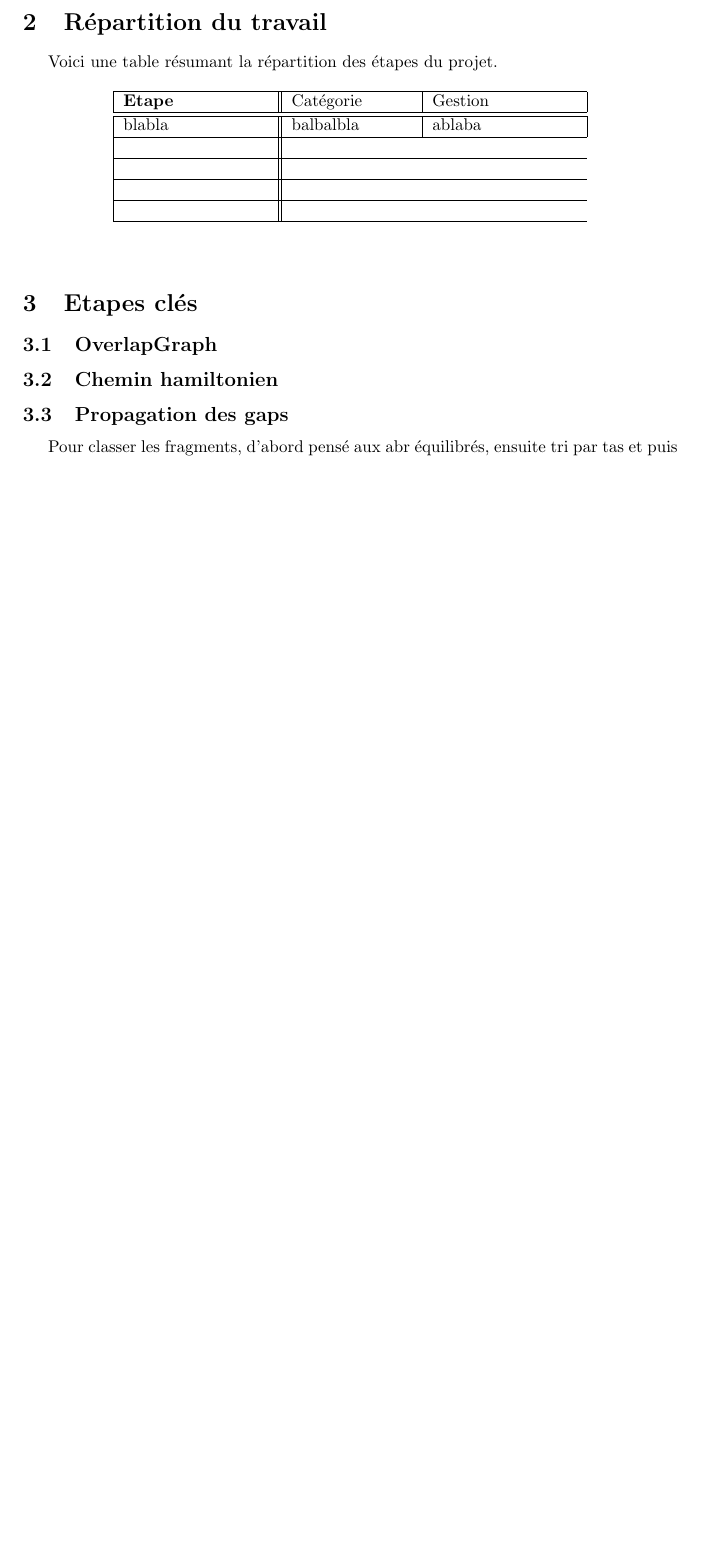
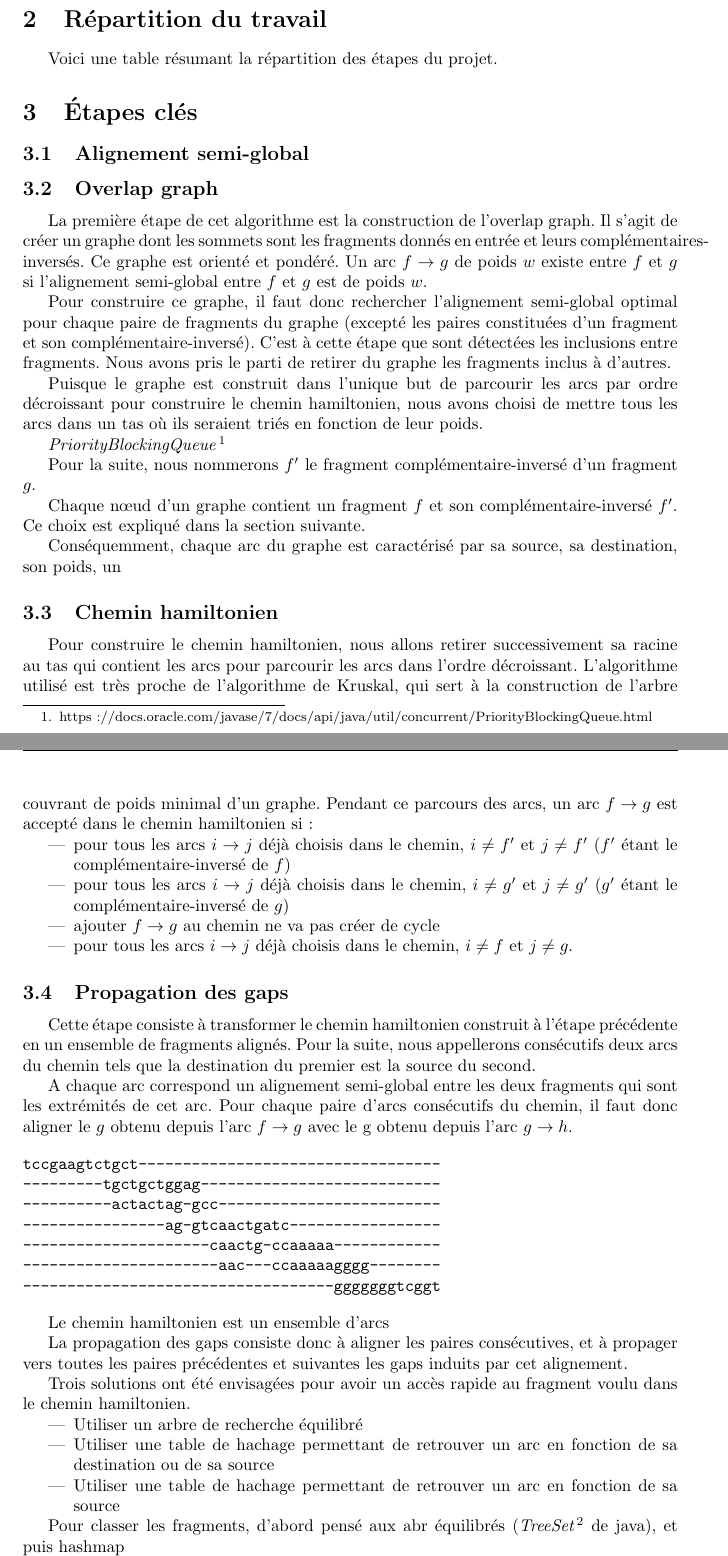
Before and after one commit to Sujet17/ProjetBioInfo, a LaTeX document (Rapport/rapport.tex): part of page 2 of 3 before the commit and two parts of pages 2 and 3 of 4 after it, the two joined at a grey line, cut so that both start at the same text, the shorter picture padded with empty space. Compiled offline with pdfLaTeX.

Commit message:
Avance rapport

```diff
--- a/Rapport/rapport.tex
+++ b/Rapport/rapport.tex
@@ -55,34 +52,82 @@ Pour atteindre la résolution du problème, il faut concevoir un programme capab
 
 Voici une table résumant la répartition des étapes du projet.
 
-\begin{table}[!htbp]
-\begin{center}
-\begin{tabular}{|p{3cm}||p{2.5cm}|p{3cm}|}
-\hline
-\textbf{Etape} & Catégorie & Gestion\\
-\hline\hline
-blabla & balbalbla & ablaba\\
-\hline
-\\
-\hline
-\\
-\hline
-\\
-\hline
-\\
-\hline
-\end{tabular}
-\end{center}
-\end{table}
 
-\section{Etapes clés}
 
-\subsection{OverlapGraph}
+
+\section{\'Etapes clés}
+
+\subsection{Alignement semi-global}
+
+\subsection{Overlap graph}
+
+La première étape de cet algorithme est la construction de l'overlap graph. Il s'agit de créer un graphe dont les sommets sont les fragments donnés en entrée et leurs complémentaires-inversés. Ce graphe est orienté et pondéré. Un arc $f\to g$ de poids $w$ existe entre $f$ et $g$ si l'alignement semi-global entre $f$ et $g$ est de poids $w$.
+
+Pour construire ce graphe, il faut donc rechercher l'alignement semi-global optimal pour chaque paire de fragments du graphe (excepté les paires constituées d'un fragment et son complémentaire-inversé). C'est à cette étape que sont détectées les inclusions entre fragments. Nous avons pris le parti de retirer du graphe les fragments inclus à d'autres.
+
+Puisque le graphe est construit dans l'unique but de parcourir les arcs par ordre décroissant pour construire le chemin hamiltonien, nous avons choisi de mettre tous les arcs dans un tas où ils seraient triés en fonction de leur poids.
+
+\textit{PriorityBlockingQueue}\footnote{https://docs.oracle.com/javase/7/docs/api/java/util/concurrent/PriorityBlockingQueue.html}
+
+Pour la suite, nous nommerons $f'$ le fragment complémentaire-inversé d'un fragment $g$.
+
+Chaque nœud d'un graphe contient un fragment $f$ et son complémentaire-inversé $f'$. Ce choix est expliqué dans la section suivante.
+
+Conséquemment, chaque arc du graphe est caractérisé par sa source, sa destination, son poids, un
 
 \subsection{Chemin hamiltonien}
 
+Pour construire le chemin hamiltonien, nous allons retirer successivement sa racine au tas qui contient les arcs pour parcourir les arcs dans l'ordre décroissant. L'algorithme utilisé est très proche de l'algorithme de Kruskal, qui sert à la construction de l'arbre couvrant de poids minimal d'un graphe.
+Pendant ce parcours des arcs, un arc $f \to g$ est accepté dans le chemin hamiltonien si :
+
+\begin{itemize}
+\item pour tous les arcs $i \to j$ déjà choisis dans le chemin, $i \neq f'$ et $j \neq f'$  ($f'$ étant le complémentaire-inversé de $f$)
+\item pour tous les arcs $i \to j$ déjà choisis dans le chemin, $i \neq g'$ et $j \neq g'$  ($g'$ étant le complémentaire-inversé de $g$)
+\item ajouter $f \to g$ au chemin ne va pas créer de cycle
+\item pour tous les arcs $i \to j$ déjà choisis dans le chemin, $i \neq f$ et $j \neq g$.
+\end{itemize}
+
+
+
 \subsection{Propagation des gaps}
 
-Pour classer les fragments, d'abord pensé aux abr équilibrés, ensuite tri par tas et puis hashmap
+Cette étape consiste à transformer le chemin hamiltonien construit à l'étape précédente en un ensemble de fragments alignés. Pour la suite, nous appellerons consécutifs deux arcs du chemin tels que la destination du premier est la source du second.
+
+A chaque arc correspond un alignement semi-global entre les deux fragments qui sont les extrémités de cet arc.
+Pour chaque paire d'arcs consécutifs du chemin, il faut donc aligner le $g$ obtenu depuis l'arc $f \to g$ avec le g obtenu depuis l'arc $g \to h$.
+
+
+\begin{verbatim}
+tccgaagtctgct----------------------------------
+---------tgctgctggag---------------------------
+----------actactag-gcc-------------------------
+----------------ag-gtcaactgatc-----------------
+---------------------caactg-ccaaaaa------------
+----------------------aac---ccaaaaagggg--------
+-----------------------------------gggggggtcggt
+\end{verbatim}
+
+
+
+
+
+Le chemin hamiltonien est un ensemble d'arcs
+
+La propagation des gaps consiste donc à aligner les paires consécutives, et à propager vers toutes les paires précédentes et suivantes les gaps induits par cet alignement.
+
+Trois solutions ont été envisagées pour avoir un accès rapide au fragment voulu dans le chemin hamiltonien.
+\begin{itemize}
+\item Utiliser un arbre de recherche équilibré
+\item Utiliser une table de hachage permettant de retrouver un arc en fonction de sa destination ou de sa source
+
+
+\item Utiliser une table de hachage permettant de retrouver un arc en fonction de sa source
+\end{itemize}
+
+
+
+Pour classer les fragments, d'abord pensé aux abr équilibrés (\textit{TreeSet}\footnote{https://docs.oracle.com/javase/7/docs/api/java/util/TreeSet.html} de java), et puis hashmap
+
+Pour stocker ces fragments en construction, il faut une structure permettant facilement l'insertion d'un caractère à un indice donné. Les \textit{LinkedList} de java, qui sont des listes doublement chaînées, ont été choisies.
 
 \subsection{Vote de consensus}
```
Also changed, not shown: Rapport/rapport.tex (21 more changed lines), 3 other files.
